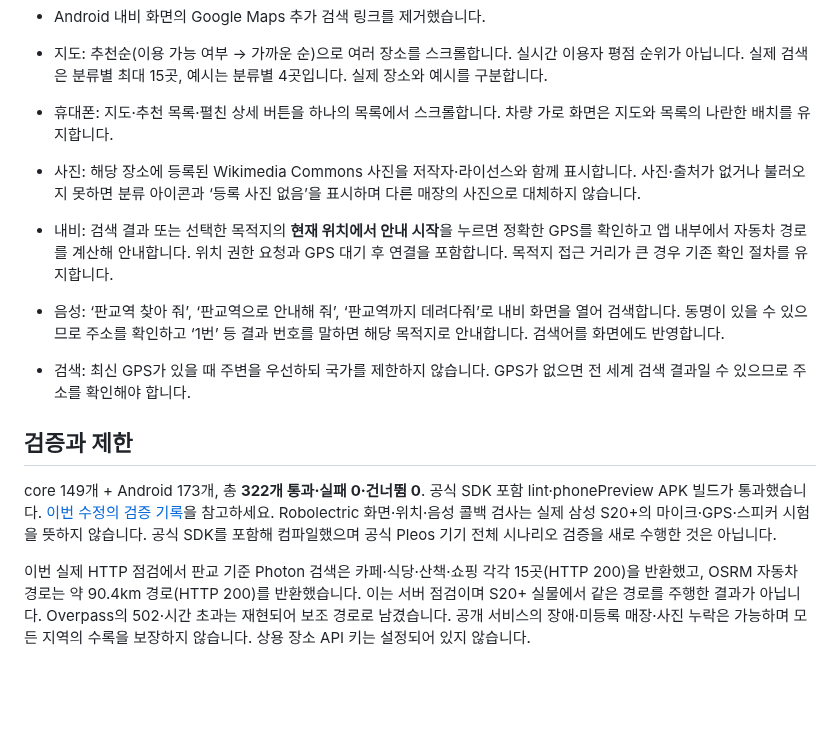
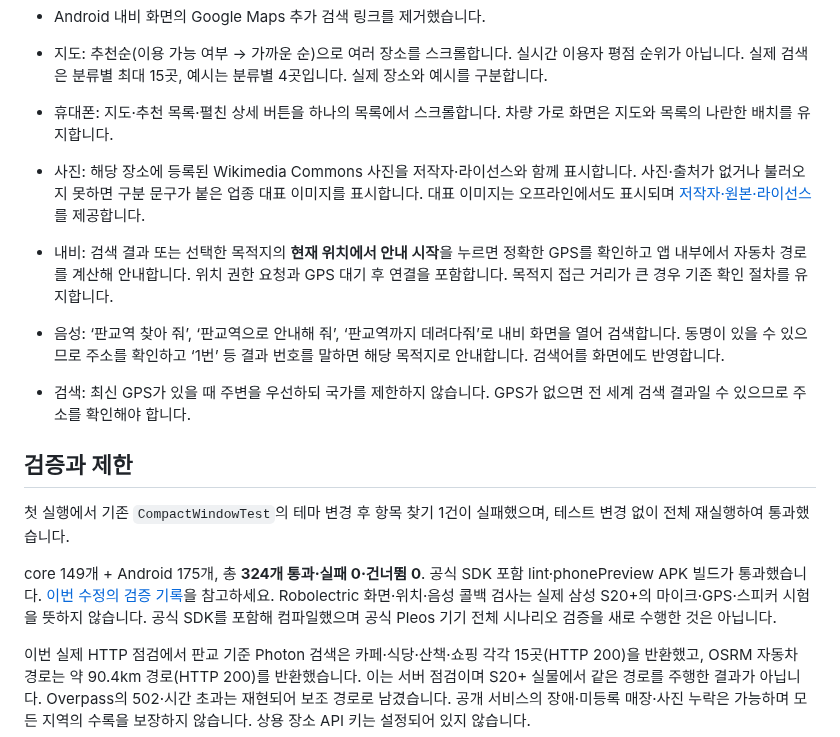
Before and after one commit to hundol047/HYUNDAI, a Markdown page: preview/README.md, the part around one of its changes. GitHub-like rendering; blank space fills up the shorter version.

```diff
--- a/preview/README.md
+++ b/preview/README.md
@@ -22,14 +22,16 @@
 
 - 지도: 추천순(이용 가능 여부 → 가까운 순)으로 여러 장소를 스크롤합니다. 실시간 이용자 평점 순위가 아닙니다. 실제 검색은 분류별 최대 15곳, 예시는 분류별 4곳입니다. 실제 장소와 예시를 구분합니다.
 - 휴대폰: 지도·추천 목록·펼친 상세 버튼을 하나의 목록에서 스크롤합니다. 차량 가로 화면은 지도와 목록의 나란한 배치를 유지합니다.
-- 사진: 해당 장소에 등록된 Wikimedia Commons 사진을 저작자·라이선스와 함께 표시합니다. 사진·출처가 없거나 불러오지 못하면 분류 아이콘과 ‘등록 사진 없음’을 표시하며 다른 매장의 사진으로 대체하지 않습니다.
+- 사진: 해당 장소에 등록된 Wikimedia Commons 사진을 저작자·라이선스와 함께 표시합니다. 사진·출처가 없거나 불러오지 못하면 구분 문구가 붙은 업종 대표 이미지를 표시합니다. 대표 이미지는 오프라인에서도 표시되며 [저작자·원본·라이선스](../docs/CATEGORY_IMAGE_CREDITS.md)를 제공합니다.
 - 내비: 검색 결과 또는 선택한 목적지의 **현재 위치에서 안내 시작**을 누르면 정확한 GPS를 확인하고 앱 내부에서 자동차 경로를 계산해 안내합니다. 위치 권한 요청과 GPS 대기 후 연결을 포함합니다. 목적지 접근 거리가 큰 경우 기존 확인 절차를 유지합니다.
 - 음성: ‘판교역 찾아 줘’, ‘판교역으로 안내해 줘’, ‘판교역까지 데려다줘’로 내비 화면을 열어 검색합니다. 동명이 있을 수 있으므로 주소를 확인하고 ‘1번’ 등 결과 번호를 말하면 해당 목적지로 안내합니다. 검색어를 화면에도 반영합니다.
 - 검색: 최신 GPS가 있을 때 주변을 우선하되 국가를 제한하지 않습니다. GPS가 없으면 전 세계 검색 결과일 수 있으므로 주소를 확인해야 합니다.
 
 ## 검증과 제한
 
-core 149개 + Android 173개, 총 **322개 통과·실패 0·건너뜀 0**. 공식 SDK 포함 lint·phonePreview APK 빌드가 통과했습니다. [이번 수정의 검증 기록](runtime-fixes-verification.json)을 참고하세요. Robolectric 화면·위치·음성 콜백 검사는 실제 삼성 S20+의 마이크·GPS·스피커 시험을 뜻하지 않습니다. 공식 SDK를 포함해 컴파일했으며 공식 Pleos 기기 전체 시나리오 검증을 새로 수행한 것은 아닙니다.
+첫 실행에서 기존 `CompactWindowTest`의 테마 변경 후 항목 찾기 1건이 실패했으며, 테스트 변경 없이 전체 재실행하여 통과했습니다.
+
+core 149개 + Android 175개, 총 **324개 통과·실패 0·건너뜀 0**. 공식 SDK 포함 lint·phonePreview APK 빌드가 통과했습니다. [이번 수정의 검증 기록](runtime-fixes-verification.json)을 참고하세요. Robolectric 화면·위치·음성 콜백 검사는 실제 삼성 S20+의 마이크·GPS·스피커 시험을 뜻하지 않습니다. 공식 SDK를 포함해 컴파일했으며 공식 Pleos 기기 전체 시나리오 검증을 새로 수행한 것은 아닙니다.
 
 이번 실제 HTTP 점검에서 판교 기준 Photon 검색은 카페·식당·산책·쇼핑 각각 15곳(HTTP 200)을 반환했고, OSRM 자동차 경로는 약 90.4km 경로(HTTP 200)를 반환했습니다. 이는 서버 점검이며 S20+ 실물에서 같은 경로를 주행한 결과가 아닙니다. Overpass의 502·시간 초과는 재현되어 보조 경로로 남겼습니다. 공개 서비스의 장애·미등록 매장·사진 누락은 가능하며 모든 지역의 수록을 보장하지 않습니다. 상용 장소 API 키는 설정되어 있지 않습니다.
 
```
Also changed, not shown: other parts of preview/README.md (+3 -3 lines), preview/install-qr.png, 1 other file.
